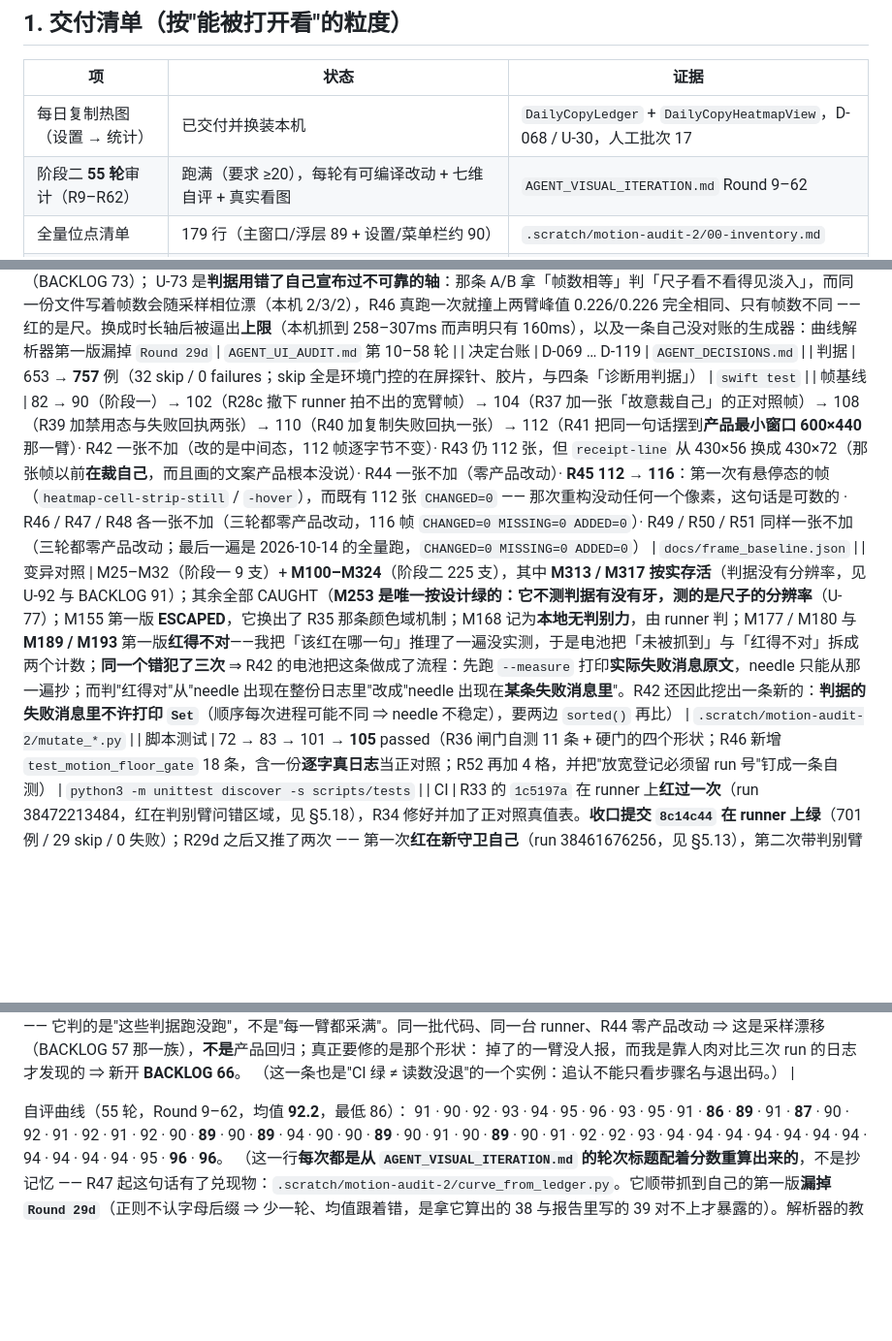
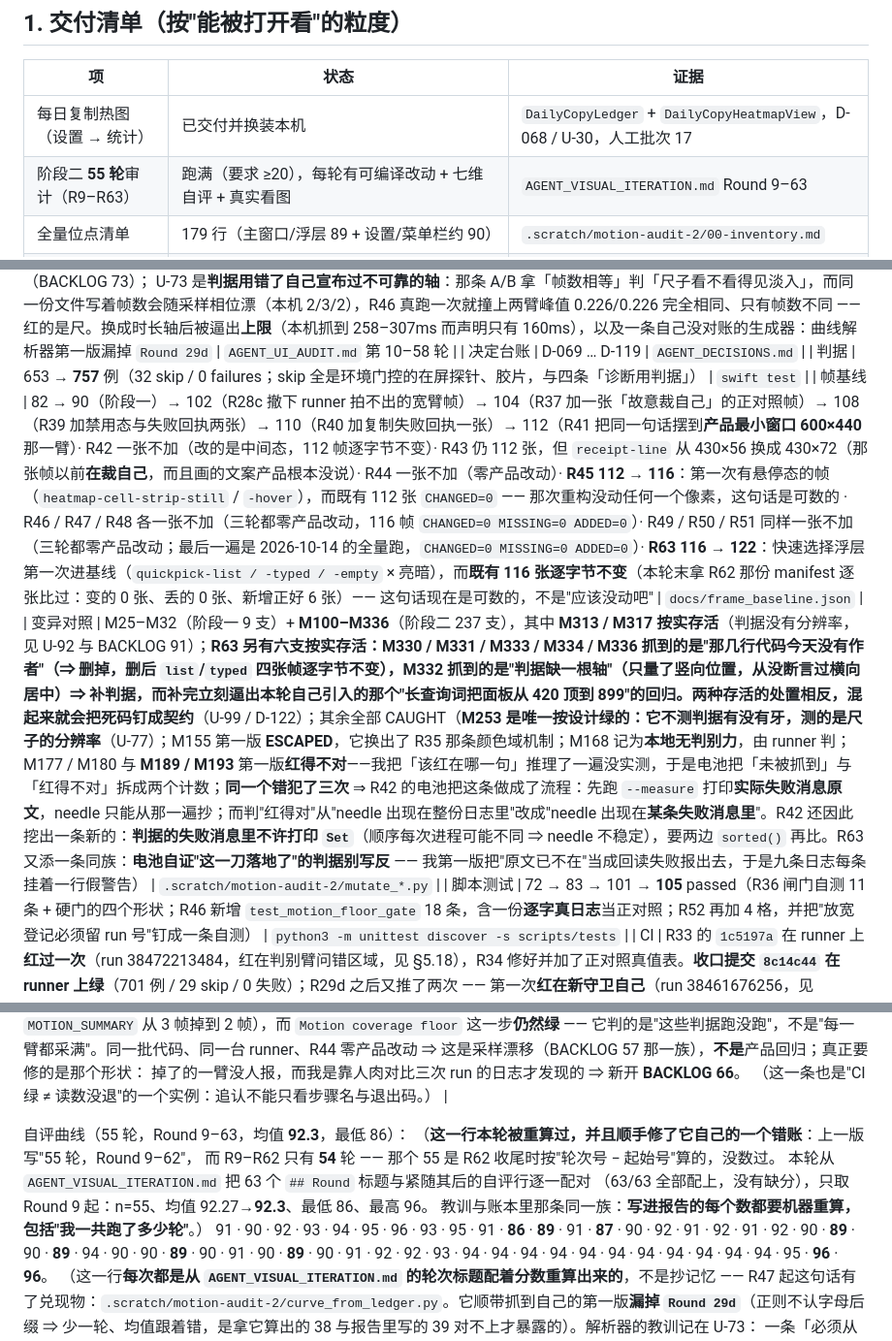
Before and after one commit to mnmc5h5ntg-wq/ClipboardHistory, a Markdown page: AGENT_FINAL_REPORT.md, 3 parts joined by grey strips. Shown at 97% size. Rendered like a GitHub page; blank space fills up the shorter version.

Commit message:
R63 ledger closure: the frame-count and round-count claims in the final report are recomputed, not carried over (116 old frames byte-identical, 6 added; R9-R63 is 55 rounds at mean 92.3, and the old line's own arithmetic was off by one)

```diff
--- a/AGENT_FINAL_REPORT.md
+++ b/AGENT_FINAL_REPORT.md
@@ -15,7 +15,7 @@
 | 项 | 状态 | 证据 |
 |---|---|---|
 | 每日复制热图（设置 → 统计） | 已交付并换装本机 | `DailyCopyLedger` + `DailyCopyHeatmapView`，D-068 / U-30，人工批次 17 |
-| 阶段二 **55 轮**审计（R9–R62） | 跑满（要求 ≥20），每轮有可编译改动 + 七维自评 + 真实看图 | `AGENT_VISUAL_ITERATION.md` Round 9–62 |
+| 阶段二 **55 轮**审计（R9–R63） | 跑满（要求 ≥20），每轮有可编译改动 + 七维自评 + 真实看图 | `AGENT_VISUAL_ITERATION.md` Round 9–63 |
 | 全量位点清单 | 179 行（主窗口/浮层 89 + 设置/菜单栏约 90） | `.scratch/motion-audit-2/00-inventory.md` |
 | 视觉台账 | U-31 … U-94（64 条；U-56 在 R34 收回；U-60 由 R36 看图看出、R37 改对；U-61 是流程洞；
 U-63 是「禁用态淡到 1.82:1 而那一支在发行的 app 里不可达」，U-64 是「守卫中止的启动在盘上不留一行字」，
@@ -33,8 +38,8 @@ U-74 是**把「没抓到」写成「看不见」**：R11 起台账说这条离
 U-73 是**判据用错了自己宣布过不可靠的轴**：那条 A/B 拿「帧数相等」判「尺子看不看得见淡入」，而同一份文件写着帧数会随采样相位漂（本机 2/3/2），R46 真跑一次就撞上两臂峰值 0.226/0.226 完全相同、只有帧数不同 —— 红的是尺。换成时长轴后被逼出**上限**（本机抓到 258–307ms 而声明只有 160ms），以及一条自己没对账的生成器：曲线解析器第一版漏掉 `Round 29d` | `AGENT_UI_AUDIT.md` 第 10–58 轮 |
 | 决定台账 | D-069 … D-119 | `AGENT_DECISIONS.md` |
 | 判据 | 653 → **757** 例（32 skip / 0 failures；skip 全是环境门控的在屏探针、胶片，与四条「诊断用判据」） | `swift test` |
-| 帧基线 | 82 → 90（阶段一）→ 102（R28c 撤下 runner 拍不出的宽臂帧）→ 104（R37 加一张「故意裁自己」的正对照帧）→ 108（R39 加禁用态与失败回执两张）→ 110（R40 加复制失败回执一张）→ 112（R41 把同一句话摆到**产品最小窗口 600×440** 那一臂）· R42 一张不加（改的是中间态，112 帧逐字节不变）· R43 仍 112 张，但 `receipt-line` 从 430×56 换成 430×72（那张帧以前**在裁自己**，而且画的文案产品根本没说）· R44 一张不加（零产品改动）· **R45 112 → 116**：第一次有悬停态的帧（`heatmap-cell-strip-still` / `-hover`），而既有 112 张 `CHANGED=0` —— 那次重构没动任何一个像素，这句话是可数的 · R46 / R47 / R48 各一张不加（三轮都零产品改动，116 帧 `CHANGED=0 MISSING=0 ADDED=0`）· R49 / R50 / R51 同样一张不加（三轮都零产品改动；最后一遍是 2026-10-14 的全量跑，`CHANGED=0 MISSING=0 ADDED=0`） | `docs/frame_baseline.json` |
-| 变异对照 | M25–M32（阶段一 9 支）+ **M100–M324**（阶段二 225 支），其中 **M313 / M317 按实存活**（判据没有分辨率，见 U-92 与 BACKLOG 91）；其余全部 CAUGHT（**M253 是唯一按设计绿的：它不测判据有没有牙，测的是尺子的分辨率**（U-77）；M155 第一版 **ESCAPED**，它换出了 R35 那条颜色域机制；M168 记为**本地无判别力**，由 runner 判；M177 / M180 与 **M189 / M193** 第一版**红得不对**——我把「该红在哪一句」推理了一遍没实测，于是电池把「未被抓到」与「红得不对」拆成两个计数；**同一个错犯了三次** ⇒ R42 的电池把这条做成了流程：先跑 `--measure` 打印**实际失败消息原文**，needle 只能从那一遍抄；而判"红得对"从"needle 出现在整份日志里"改成"needle 出现在**某条失败消息里**"。R42 还因此挖出一条新的：**判据的失败消息里不许打印 `Set`**（顺序每次进程可能不同 ⇒ needle 不稳定），要两边 `sorted()` 再比） | `.scratch/motion-audit-2/mutate_*.py` |
+| 帧基线 | 82 → 90（阶段一）→ 102（R28c 撤下 runner 拍不出的宽臂帧）→ 104（R37 加一张「故意裁自己」的正对照帧）→ 108（R39 加禁用态与失败回执两张）→ 110（R40 加复制失败回执一张）→ 112（R41 把同一句话摆到**产品最小窗口 600×440** 那一臂）· R42 一张不加（改的是中间态，112 帧逐字节不变）· R43 仍 112 张，但 `receipt-line` 从 430×56 换成 430×72（那张帧以前**在裁自己**，而且画的文案产品根本没说）· R44 一张不加（零产品改动）· **R45 112 → 116**：第一次有悬停态的帧（`heatmap-cell-strip-still` / `-hover`），而既有 112 张 `CHANGED=0` —— 那次重构没动任何一个像素，这句话是可数的 · R46 / R47 / R48 各一张不加（三轮都零产品改动，116 帧 `CHANGED=0 MISSING=0 ADDED=0`）· R49 / R50 / R51 同样一张不加（三轮都零产品改动；最后一遍是 2026-10-14 的全量跑，`CHANGED=0 MISSING=0 ADDED=0`）· **R63 116 → 122**：快速选择浮层第一次进基线（`quickpick-list / -typed / -empty` × 亮暗），而**既有 116 张逐字节不变**（本轮末拿 R62 那份 manifest 逐张比过：变的 0 张、丢的 0 张、新增正好 6 张）—— 这句话现在是可数的，不是"应该没动吧" | `docs/frame_baseline.json` |
+| 变异对照 | M25–M32（阶段一 9 支）+ **M100–M336**（阶段二 237 支），其中 **M313 / M317 按实存活**（判据没有分辨率，见 U-92 与 BACKLOG 91）；**R63 另有六支按实存活：M330 / M331 / M333 / M334 / M336 抓到的是"那几行代码今天没有作者"（⇒ 删掉，删后 `list`/`typed` 四张帧逐字节不变），M332 抓到的是"判据缺一根轴"（只量了竖向位置，从没断言过横向居中）⇒ 补判据，而补完立刻逼出本轮自己引入的那个"长查询词把面板从 420 顶到 899"的回归。两种存活的处置相反，混起来就会把死码钉成契约**（U-99 / D-122）；其余全部 CAUGHT（**M253 是唯一按设计绿的：它不测判据有没有牙，测的是尺子的分辨率**（U-77）；M155 第一版 **ESCAPED**，它换出了 R35 那条颜色域机制；M168 记为**本地无判别力**，由 runner 判；M177 / M180 与 **M189 / M193** 第一版**红得不对**——我把「该红在哪一句」推理了一遍没实测，于是电池把「未被抓到」与「红得不对」拆成两个计数；**同一个错犯了三次** ⇒ R42 的电池把这条做成了流程：先跑 `--measure` 打印**实际失败消息原文**，needle 只能从那一遍抄；而判"红得对"从"needle 出现在整份日志里"改成"needle 出现在**某条失败消息里**"。R42 还因此挖出一条新的：**判据的失败消息里不许打印 `Set`**（顺序每次进程可能不同 ⇒ needle 不稳定），要两边 `sorted()` 再比。R63 又添一条同族：**电池自证"这一刀落地了"的判据别写反** —— 我第一版把"原文已不在"当成回读失败报出去，于是九条日志每条挂着一行假警告） | `.scratch/motion-audit-2/mutate_*.py` |
 | 脚本测试 | 72 → 83 → 101 → **105** passed（R36 闸门自测 11 条 + 硬门的四个形状；R46 新增 `test_motion_floor_gate` 18 条，含一份**逐字真日志**当正对照；R52 再加 4 格，并把"放宽登记必须留 run 号"钉成一条自测） | `python3 -m unittest discover -s scripts/tests` |
 | CI | R33 的 `1c5197a` 在 runner 上**红过一次**（run 38472213484，红在判别臂问错区域，见 §5.18），R34 修好并加了正对照真值表。**收口提交 `8c14c44` 在 runner 上绿**（701 例 / 29 skip / 0 失败）；R29d 之后又推了两次 —— 第一次**红在新守卫自己**（run 38461676256，见 §5.13），第二次带判别臂的版本是最终状态。本目标窗口内约 30 次 push、**10 次红**，其中 **7 次红的是判据自己而不是产品**（R20、R21、R27、R28、R29、R29c、R29d）—— 每一次都在下一轮被追认并修好，`Round 21b` 这个提交标题就是「CI 红在尺上，而尺量的是另一样东西」 | `gh run list`；**R36 起这一步带硬门**（`Capture gate (unregistered reds must be zero)`，未登记的红 / 没跑到用例 / 判出绿低于 15 都算红）。
   **R37 更正本行**：R35 的两个 run（7d0a89b / 68027fc）其实都是 `failure` —— 红在 R35 新加的
@@ -65,7 +70,12 @@ U-73 是**判据用错了自己宣布过不可靠的轴**：那条 A/B 拿「帧
   掉了的一臂没人报，而我是靠人肉对比三次 run 的日志才发现的 ⇒ 新开 **BACKLOG 66**。
   （这一条也是"CI 绿 ≠ 读数没退"的一个实例：追认不能只看步骤名与退出码。） |
 
-自评曲线（55 轮，Round 9–62，均值 **92.2**，最低 86）：
+自评曲线（55 轮，Round 9–63，均值 **92.3**，最低 86）：
+（**这一行本轮被重算过，并且顺手修了它自己的一个错账**：上一版写"55 轮，Round 9–62"，
+而 R9–R62 只有 **54** 轮 —— 那个 55 是 R62 收尾时按"轮次号 − 起始号"算的，没数过。
+本轮从 `AGENT_VISUAL_ITERATION.md` 把 63 个 `## Round` 标题与紧随其后的自评行逐一配对
+（63/63 全部配上，没有缺分），只取 Round 9 起：n=55、均值 92.27→**92.3**、最低 86、最高 96。
+教训与账本里那条同一族：**写进报告的每个数都要机器重算，包括"我一共跑了多少轮"**。）
 91 · 90 · 92 · 93 · 94 · 95 · 96 · 93 · 95 · 91 · **86** · **89** · 91 · **87** · 90 · 92 · 91 · 92 · 91 · 92 · 90 · **89** · 90 · **89** · 94 · 90 · 90 · **89** · 90 · 91 · 90 · **89** · 90 · 91 · 92 · 92 · 93 · 94 · 94 · 94 · 94 · 94 · 94 · 94 · 94 · 94 · 94 · 94 · 95 · **96** · **96**。
 （这一行**每次都是从 `AGENT_VISUAL_ITERATION.md` 的轮次标题配着分数重算出来的**，不是抄记忆 —— R47 起这句话有了兑现物：`.scratch/motion-audit-2/curve_from_ledger.py`。它顺带抓到自己的第一版**漏掉 `Round 29d`**（正则不认字母后缀 ⇒ 少一轮、均值跟着错，是拿它算出的 38 与报告里写的 39 对不上才暴露的）。解析器的教训记在 U-73：
 一条「必须从台账生成」的规矩，如果生成器本身没被对过账，它就只是把抄记忆换成了抄脚本。
```
Also changed, not shown: other parts of AGENT_FINAL_REPORT.md (+5 -0 lines).
